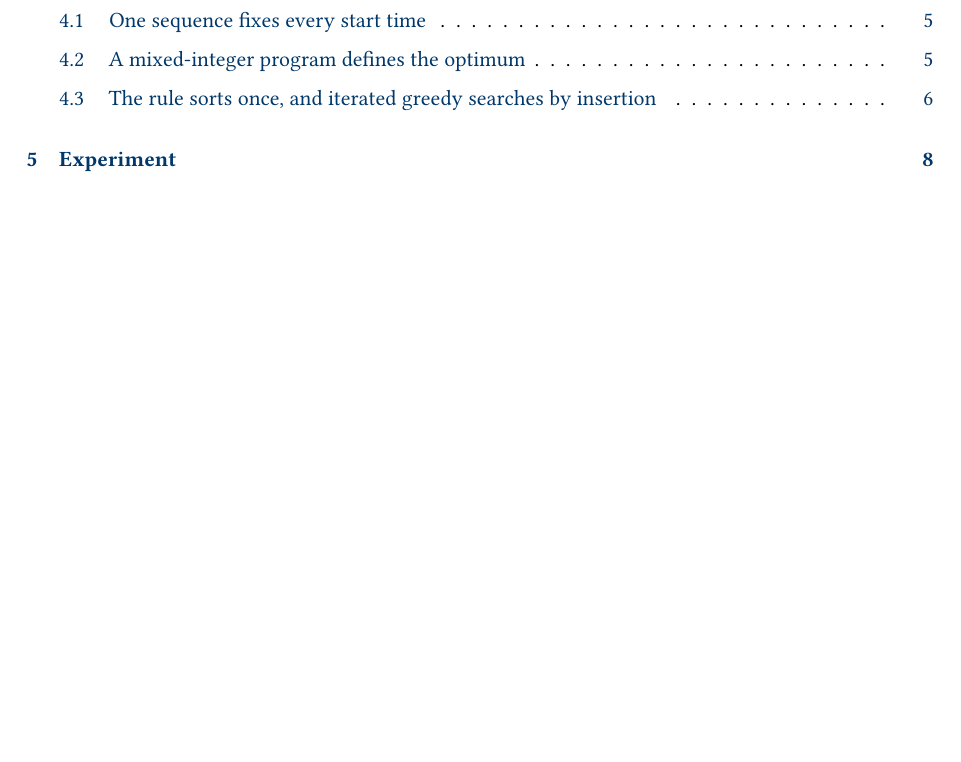
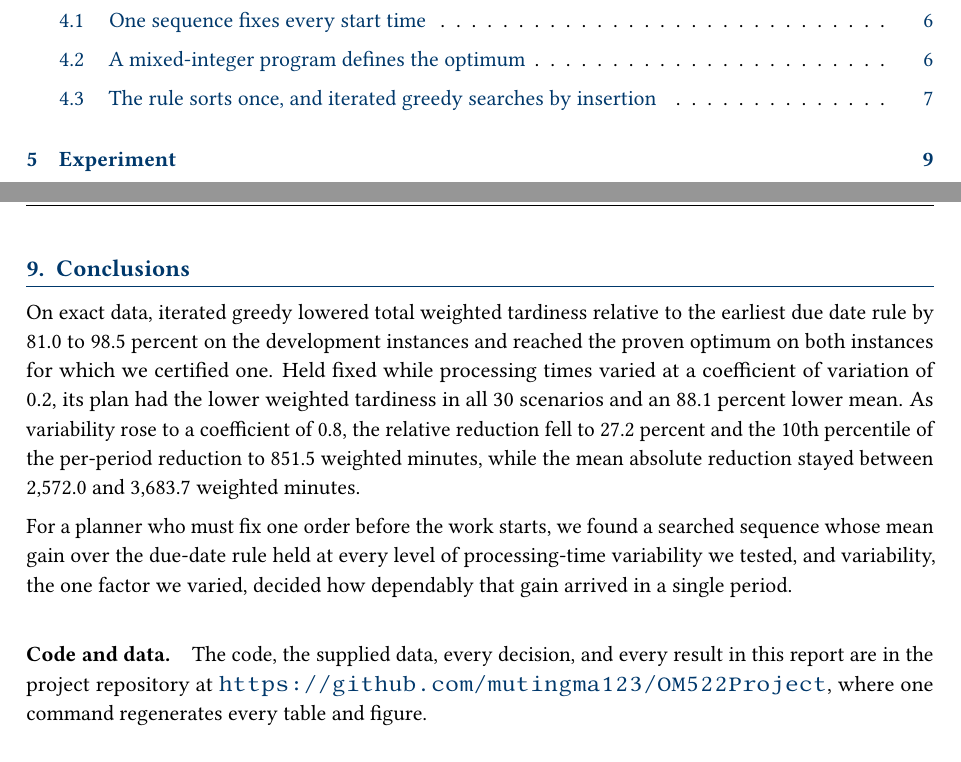
Before and after one commit to mutingma123/OM522Project, a LaTeX document (report/Option6_Report.tex, which reads report/sections/09_conclusions.tex): part of page 2 of 17 before the commit and two parts of pages 2 and 18 of 19 after it, the two joined at a grey line, cut so that both start at the same text, the shorter picture padded with empty space. Compiled offline with pdfLaTeX.

Commit message:
[report] Add the Conclusions section
State the three findings and the contribution, and point to the repository that regenerates every table and figure.

Co-Authored-By: Claude Opus 5.5 <noreply@anthropic.com>

```diff
--- /dev/null
+++ b/report/sections/09_conclusions.tex
@@ -0,0 +1,12 @@
+\section{Conclusions}\label{sec:conclusions}
+
+\sumpara Three things are now known about sequencing this line. \sumparaend
+\fin On exact data, iterated greedy lowered total weighted tardiness relative to the earliest due date rule by 81.0 to 98.5~percent on the development instances and reached the proven optimum on both instances for which we certified one. \fine
+\fin Held fixed while processing times varied at a coefficient of variation of 0.2, its plan had the lower weighted tardiness in all 30~scenarios and an 88.1~percent lower mean. \fine
+\fin As variability rose to a coefficient of 0.8, the relative reduction fell to 27.2~percent and the 10th percentile of the per-period reduction to 851.5 weighted minutes, while the mean absolute reduction stayed between 2,572.0 and 3,683.7 weighted minutes. \fine
+
+\sumpara The contribution is evidence on how variability changes the value of a searched plan. \sumparaend
+\fin For a planner who must fix one order before the work starts, we found a searched sequence whose mean gain over the due-date rule held at every level of processing-time variability we tested, and variability, the one factor we varied, decided how dependably that gain arrived in a single period. \fine
+
+\paragraph{Code and data.}
+\fin The code, the supplied data, every decision, and every result in this report are in the project repository at \url{https://github.com/mutingma123/OM522Project}, where one command regenerates every table and figure. \fine
```
Also changed, not shown: report/Option6_Report.tex (+1 -0 lines), report/Option6_Report.pdf.
